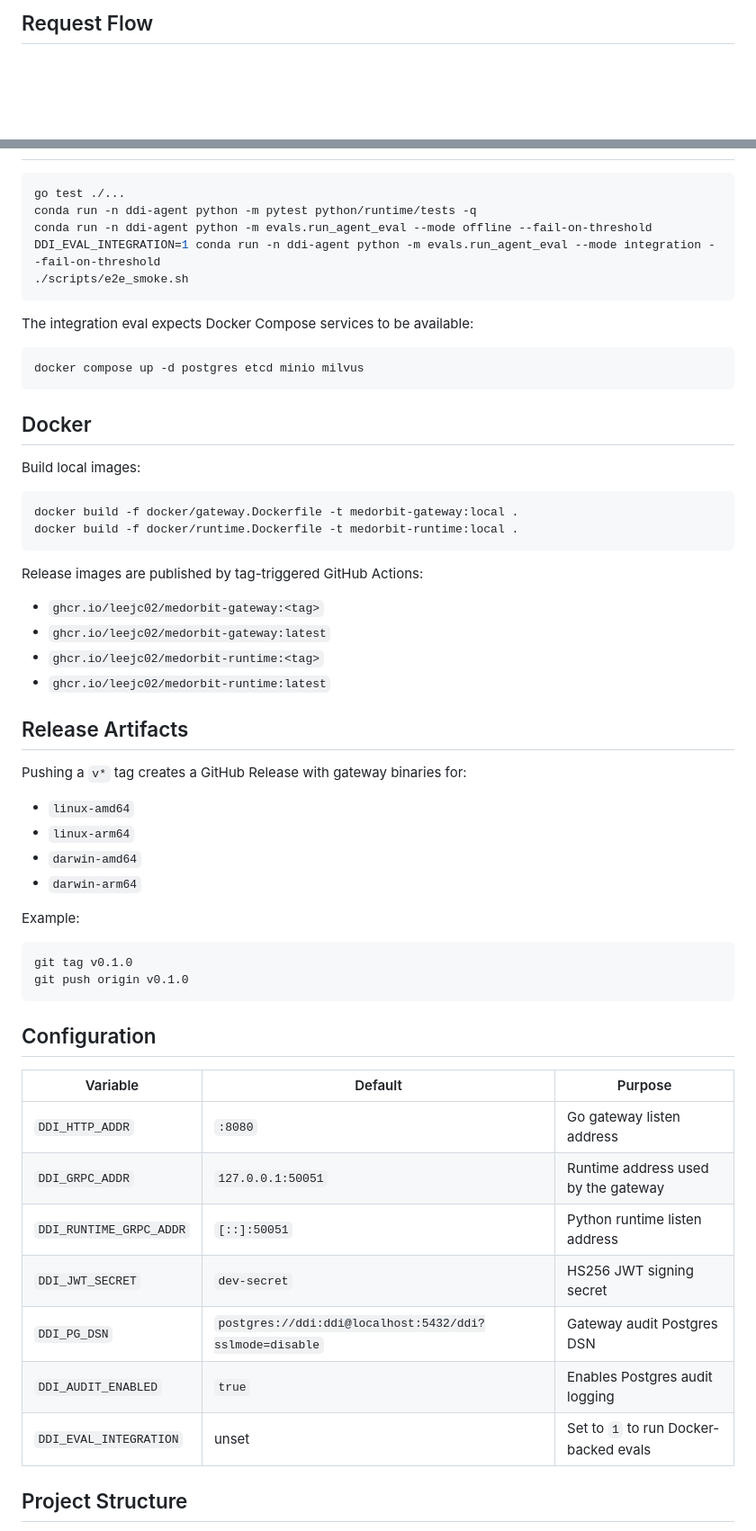
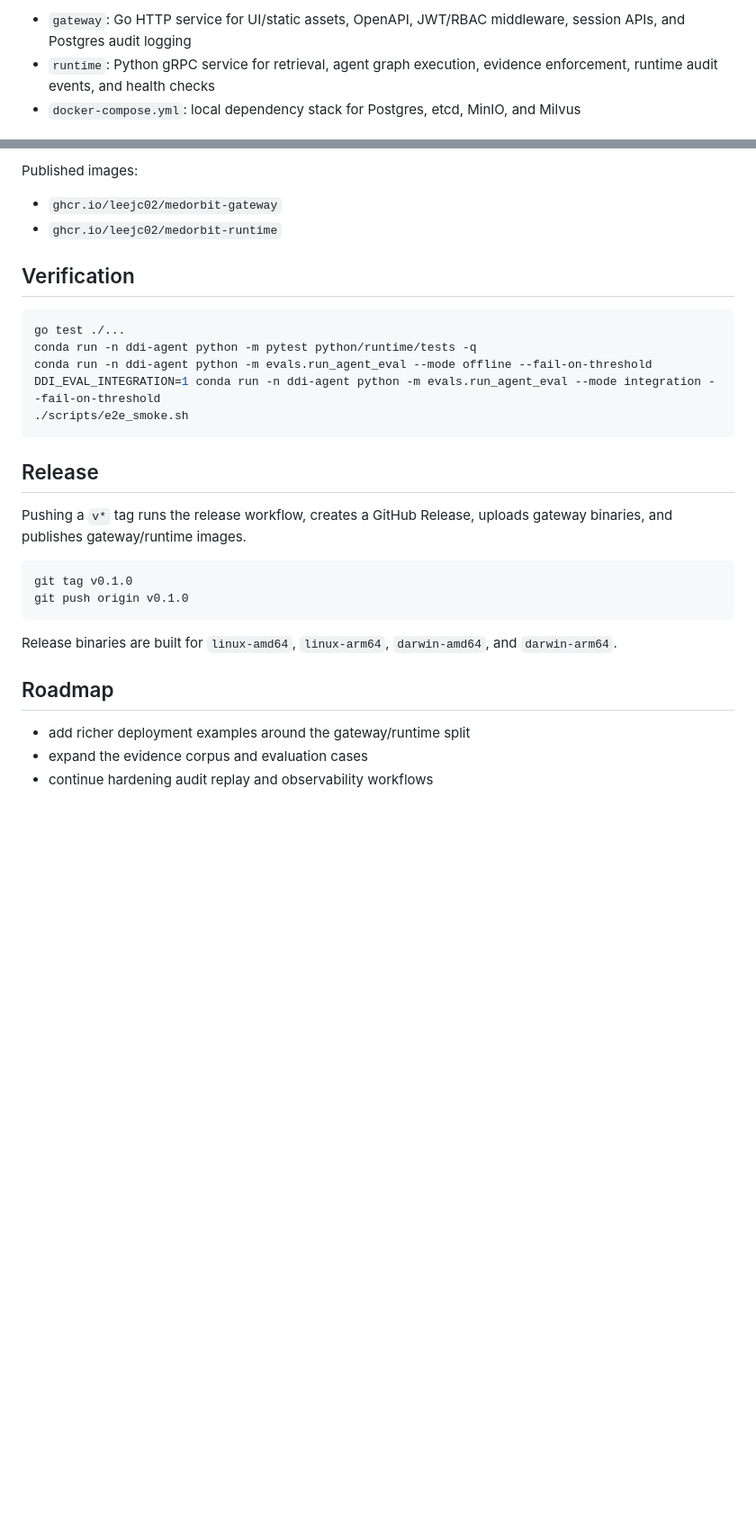
Before and after one commit to LeeJc02/MedOrbit, a Markdown page: README.md, 2 parts joined by grey strips. Shown at 90% size. GitHub-like rendering; blank space fills up the shorter version.

````diff
--- a/README.md
+++ b/README.md
@@ -38,3 +47,5 @@ flowchart LR
 
-## Request Flow
+- `gateway`: Go HTTP service for UI/static assets, OpenAPI, JWT/RBAC middleware, session APIs, and Postgres audit logging
+- `runtime`: Python gRPC service for retrieval, agent graph execution, evidence enforcement, runtime audit events, and health checks
+- `docker-compose.yml`: local dependency stack for Postgres, etcd, MinIO, and Milvus
 
@@ -122,3 +183,9 @@ The local demo UI signs a doctor-role token with the development secret `dev-sec
+Published images:
+
+- `ghcr.io/leejc02/medorbit-gateway`
+- `ghcr.io/leejc02/medorbit-runtime`
+
+## Verification
 
 ```bash
 go test ./...
@@ -128,55 +195,20 @@ DDI_EVAL_INTEGRATION=1 conda run -n ddi-agent python -m evals.run_agent_eval --m
 ./scripts/e2e_smoke.sh
 ```
 
-The integration eval expects Docker Compose services to be available:
+## Release
 
-```bash
-docker compose up -d postgres etcd minio milvus
-```
-
-## Docker
-
-Build local images:
-
-```bash
-docker build -f docker/gateway.Dockerfile -t medorbit-gateway:local .
-docker build -f docker/runtime.Dockerfile -t medorbit-runtime:local .
-```
-
-Release images are published by tag-triggered GitHub Actions:
-
-- `ghcr.io/leejc02/medorbit-gateway:<tag>`
-- `ghcr.io/leejc02/medorbit-gateway:latest`
-- `ghcr.io/leejc02/medorbit-runtime:<tag>`
-- `ghcr.io/leejc02/medorbit-runtime:latest`
-
-## Release Artifacts
-
-Pushing a `v*` tag creates a GitHub Release with gateway binaries for:
-
-- `linux-amd64`
-- `linux-arm64`
-- `darwin-amd64`
-- `darwin-arm64`
-
-Example:
+Pushing a `v*` tag runs the release workflow, creates a GitHub Release, uploads gateway binaries, and publishes gateway/runtime images.
 
 ```bash
 git tag v0.1.0
 git push origin v0.1.0
 ```
 
-## Configuration
+Release binaries are built for `linux-amd64`, `linux-arm64`, `darwin-amd64`, and `darwin-arm64`.
 
-| Variable | Default | Purpose |
-| --- | --- | --- |
-| `DDI_HTTP_ADDR` | `:8080` | Go gateway listen address |
-| `DDI_GRPC_ADDR` | `127.0.0.1:50051` | Runtime address used by the gateway |
-| `DDI_RUNTIME_GRPC_ADDR` | `[::]:50051` | Python runtime listen address |
-| `DDI_JWT_SECRET` | `dev-secret` | HS256 JWT signing secret |
-| `DDI_PG_DSN` | `postgres://ddi:ddi@localhost:5432/ddi?sslmode=disable` | Gateway audit Postgres DSN |
-| `DDI_AUDIT_ENABLED` | `true` | Enables Postgres audit logging |
-| `DDI_EVAL_INTEGRATION` | unset | Set to `1` to run Docker-backed evals |
+## Roadmap
 
-## Project Structure
+- add richer deployment examples around the gateway/runtime split
+- expand the evidence corpus and evaluation cases
+- continue hardening audit replay and observability workflows
 
````
Also changed, not shown: other parts of README.md (+138 -168 lines), README.zh-CN.md (added, +226 -0 lines).
